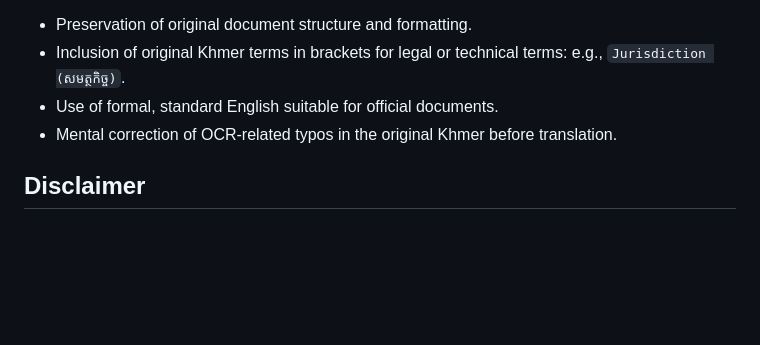
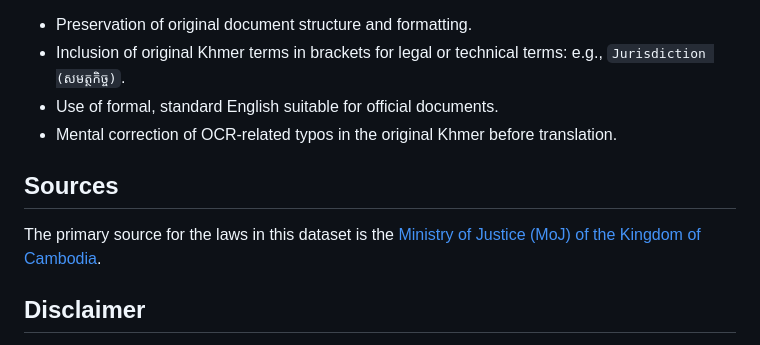
Before and after one commit to rinn7e/cambodia-law-dataset, a Markdown page: README.md, the part around the change. Rendered like a GitHub page; blank space fills up the shorter version.

Commit message:
add source

```diff
--- a/README.md
+++ b/README.md
@@ -38,6 +38,10 @@ The English versions are generated using advanced LLMs (Gemini) following a set
 - Use of formal, standard English suitable for official documents.
 - Mental correction of OCR-related typos in the original Khmer before translation.
 
+## Sources
+
+The primary source for the laws in this dataset is the [Ministry of Justice (MoJ) of the Kingdom of Cambodia](https://www.moj.gov.kh/en//book-library?v=list&title=&category=10&institute=).
+
 ## Disclaimer
 
 The content provided in this dataset is for **educational and research purposes only**. It does not constitute legal advice. While every effort has been made to ensure the accuracy of the conversions and translations, you should always consult official government sources and qualified legal professionals for official legal matters.
```
